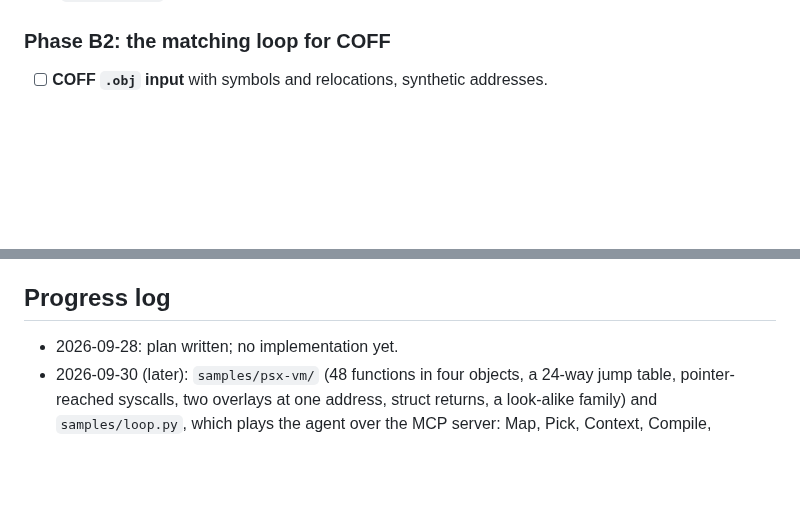
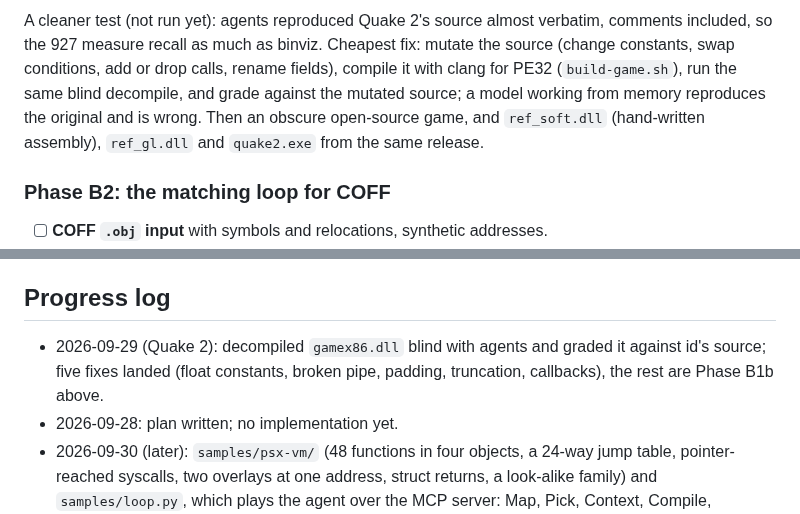
Before and after one commit to trevor-e/binviz, a Markdown page: docs/decomp-plan.md, 2 parts joined by grey strips. GitHub-like rendering; blank space fills up the shorter version.

Commit message:
Plan the x86 gaps found decompiling Quake 2
Co-Authored-By: Claude Sonnet 5.5 <noreply@anthropic.com>

```diff
--- a/docs/decomp-plan.md
+++ b/docs/decomp-plan.md
@@ -208,3 +288,12 @@ below too.
+A cleaner test (not run yet): agents reproduced Quake 2's source almost
+verbatim, comments included, so the 927 measure recall as much as binviz.
+Cheapest fix: mutate the source (change constants, swap conditions, add or
+drop calls, rename fields), compile it with clang for PE32 (`build-game.sh`),
+run the same blind decompile, and grade against the mutated source; a model
+working from memory reproduces the original and is wrong. Then an obscure
+open-source game, and `ref_soft.dll` (hand-written assembly), `ref_gl.dll`
+and `quake2.exe` from the same release.
+
 ### Phase B2: the matching loop for COFF
 
 - [ ] **COFF `.obj` input** with symbols and relocations, synthetic addresses.
@@ -266,6 +355,9 @@ below too.
 
 ## Progress log
 
+- 2026-09-29 (Quake 2): decompiled `gamex86.dll` blind with agents and graded it against id's source;
+  five fixes landed (float constants, broken pipe, padding, truncation, callbacks), the rest are
+  Phase B1b above.
 - 2026-09-28: plan written; no implementation yet.
 - 2026-09-30 (later): `samples/psx-vm/` (48 functions in four objects, a 24-way jump table,
   pointer-reached syscalls, two overlays at one address, struct returns, a look-alike family)
```
Also changed, not shown: other parts of docs/decomp-plan.md (+80 -0 lines).
